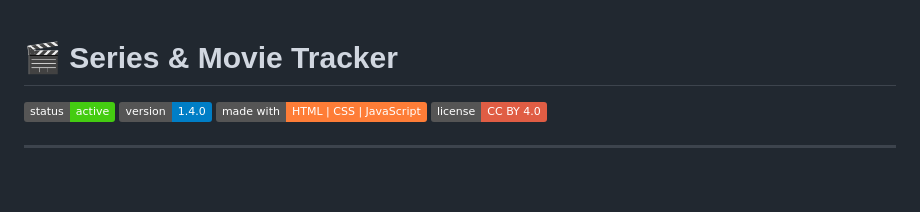
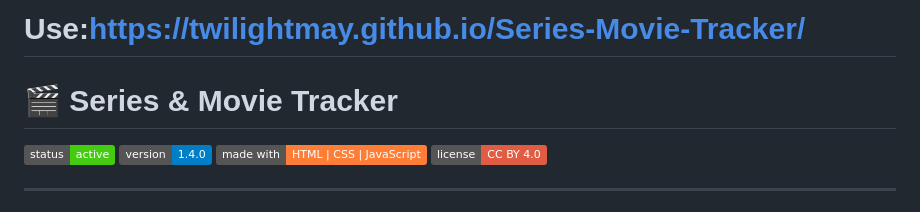
Before and after one commit to twilightmay/Series-Movie-Tracker, a Markdown page: README.md, the part around the change. Drawn GitHub-style; badges without logos; blank space fills up the shorter version.

```diff
--- a/README.md
+++ b/README.md
@@ -1,3 +1,5 @@
+# Use:https://twilightmay.github.io/Series-Movie-Tracker/
+
 # 🎬 Series & Movie Tracker
 
 ![Status](https://img.shields.io/badge/status-active-success)
```
